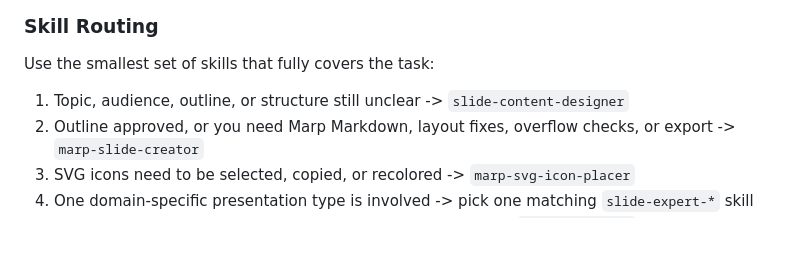
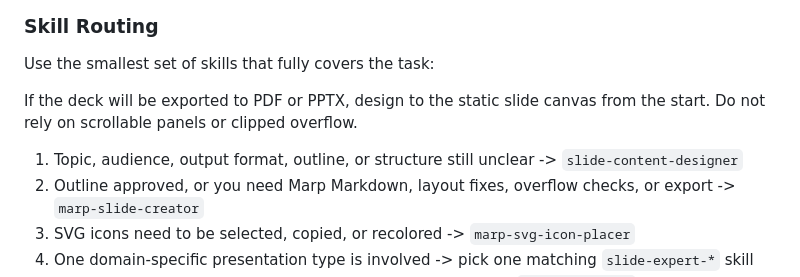
Before and after one commit to FunUd/ai-centric-marp-themes, a Markdown page: README.md, the part around the change. Drawn GitHub-style; blank space fills up the shorter version.

Commit message:
Improve descriptions and add export guidelines for slide content and Marp slide creator skills

```diff
--- a/README.md
+++ b/README.md
@@ -233,7 +233,9 @@ ai-centric-marp-themes/
 
 Use the smallest set of skills that fully covers the task:
 
-1. Topic, audience, outline, or structure still unclear -> `slide-content-designer`
+If the deck will be exported to PDF or PPTX, design to the static slide canvas from the start. Do not rely on scrollable panels or clipped overflow.
+
+1. Topic, audience, output format, outline, or structure still unclear -> `slide-content-designer`
 2. Outline approved, or you need Marp Markdown, layout fixes, overflow checks, or export -> `marp-slide-creator`
 3. SVG icons need to be selected, copied, or recolored -> `marp-svg-icon-placer`
 4. One domain-specific presentation type is involved -> pick one matching `slide-expert-*` skill
```
Also changed, not shown: skills/marp-slide-creator/SKILL.md (+15 -1 lines), skills/slide-content-designer/SKILL.md (+5 -3 lines).
